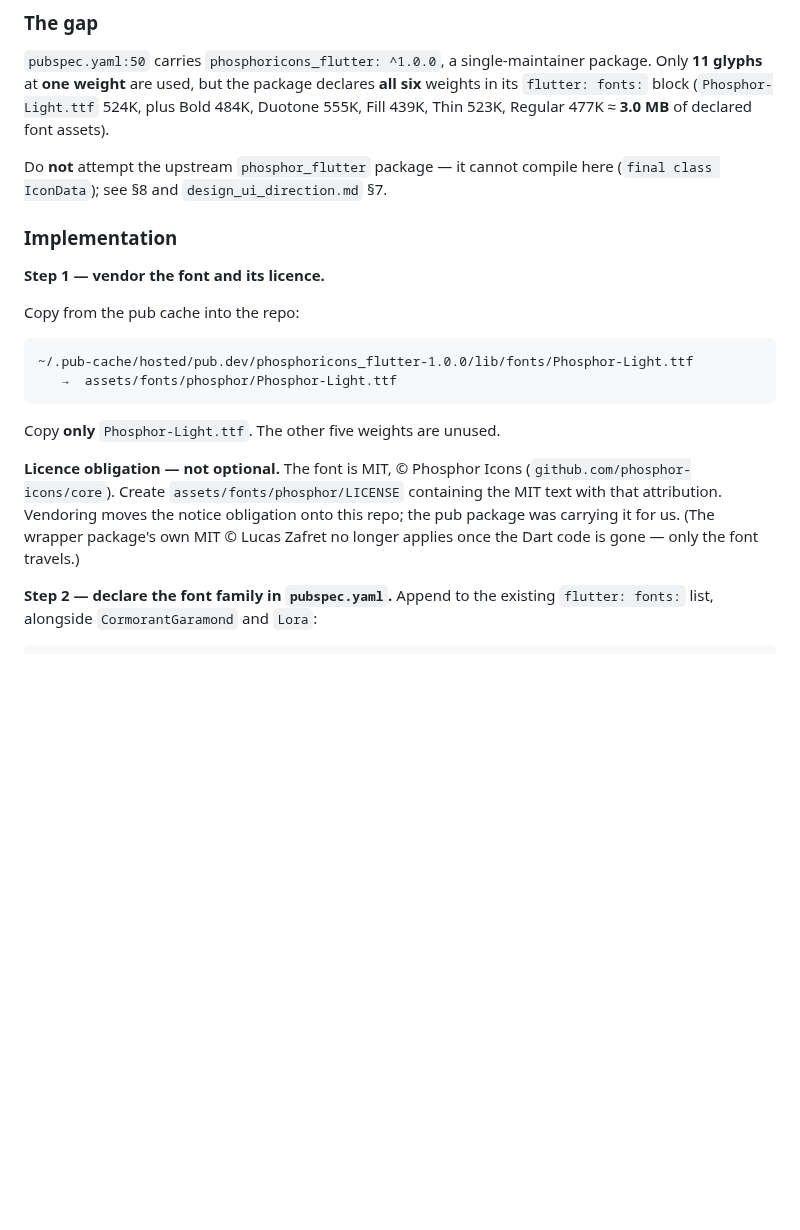
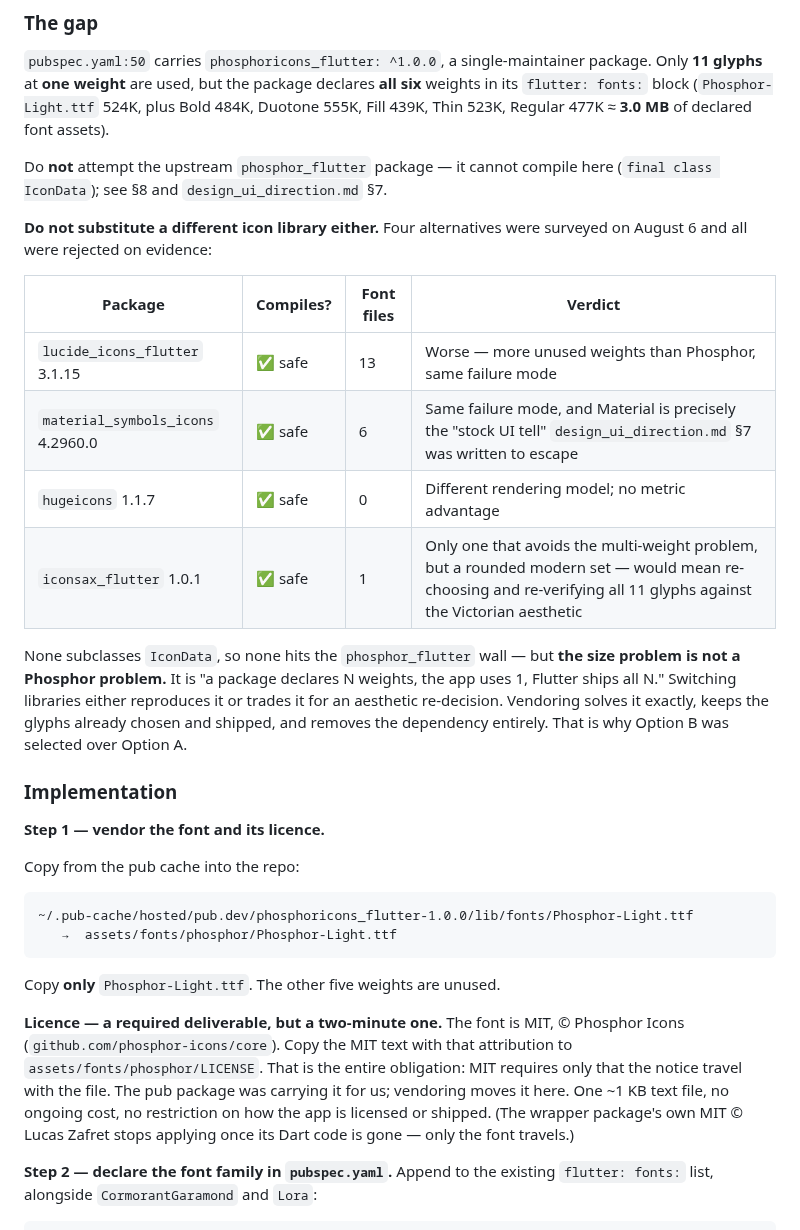
Before and after one commit to yelouis/Gaslight, a Markdown page: docs/agent_execution_guide.md, the part around one of its changes. Drawn GitHub-style; blank space fills up the shorter version.

````diff
--- a/docs/agent_execution_guide.md
+++ b/docs/agent_execution_guide.md
@@ -189,6 +189,17 @@ Then the full §1 battery. Expect **≥ 65/65**.
 
 Do **not** attempt the upstream `phosphor_flutter` package — it cannot compile here (`final class IconData`); see §8 and `design_ui_direction.md` §7.
 
+**Do not substitute a different icon library either.** Four alternatives were surveyed on August 6 and all were rejected on evidence:
+
+| Package | Compiles? | Font files | Verdict |
+|---|---|---|---|
+| `lucide_icons_flutter` 3.1.15 | ✅ safe | 13 | Worse — more unused weights than Phosphor, same failure mode |
+| `material_symbols_icons` 4.2960.0 | ✅ safe | 6 | Same failure mode, and Material is precisely the "stock UI tell" `design_ui_direction.md` §7 was written to escape |
+| `hugeicons` 1.1.7 | ✅ safe | 0 | Different rendering model; no metric advantage |
+| `iconsax_flutter` 1.0.1 | ✅ safe | 1 | Only one that avoids the multi-weight problem, but a rounded modern set — would mean re-choosing and re-verifying all 11 glyphs against the Victorian aesthetic |
+
+None subclasses `IconData`, so none hits the `phosphor_flutter` wall — but **the size problem is not a Phosphor problem.** It is "a package declares N weights, the app uses 1, Flutter ships all N." Switching libraries either reproduces it or trades it for an aesthetic re-decision. Vendoring solves it exactly, keeps the glyphs already chosen and shipped, and removes the dependency entirely. That is why Option B was selected over Option A.
+
 ### Implementation
 
 **Step 1 — vendor the font and its licence.**
@@ -200,7 +211,7 @@ Copy from the pub cache into the repo:
 ```
 Copy **only** `Phosphor-Light.ttf`. The other five weights are unused.
 
-**Licence obligation — not optional.** The font is MIT, © Phosphor Icons (`github.com/phosphor-icons/core`). Create `assets/fonts/phosphor/LICENSE` containing the MIT text with that attribution. Vendoring moves the notice obligation onto this repo; the pub package was carrying it for us. (The wrapper package's own MIT © Lucas Zafret no longer applies once the Dart code is gone — only the font travels.)
+**Licence — a required deliverable, but a two-minute one.** The font is MIT, © Phosphor Icons (`github.com/phosphor-icons/core`). Copy the MIT text with that attribution to `assets/fonts/phosphor/LICENSE`. That is the entire obligation: MIT requires only that the notice travel with the file. The pub package was carrying it for us; vendoring moves it here. One ~1 KB text file, no ongoing cost, no restriction on how the app is licensed or shipped. (The wrapper package's own MIT © Lucas Zafret stops applying once its Dart code is gone — only the font travels.)
 
 **Step 2 — declare the font family in `pubspec.yaml`.** Append to the existing `flutter: fonts:` list, alongside `CormorantGaramond` and `Lora`:
 ```yaml
````
Also changed, not shown: other parts of docs/agent_execution_guide.md (+19 -2 lines), docs/ongoing_general_errors.md (+10 -0 lines).
